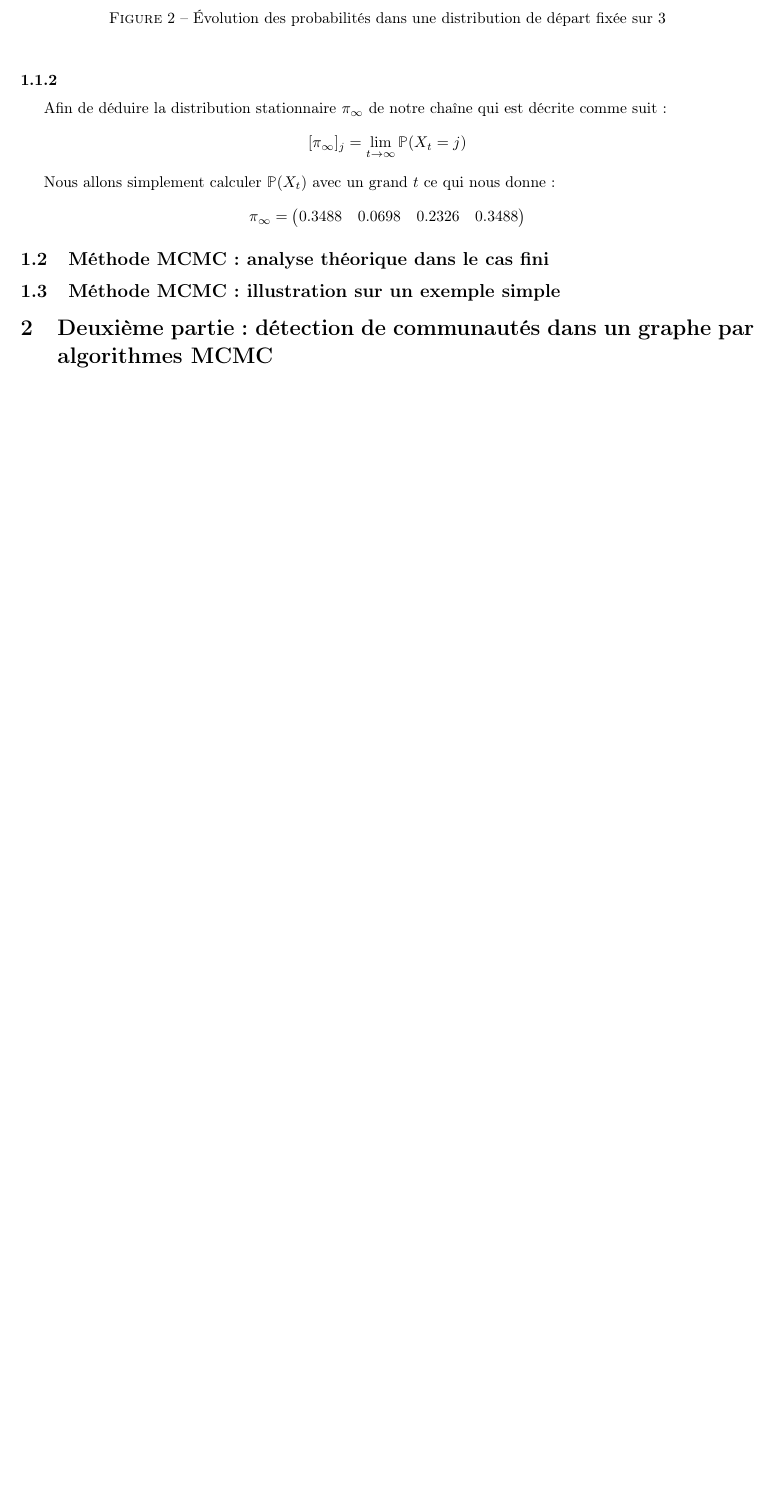
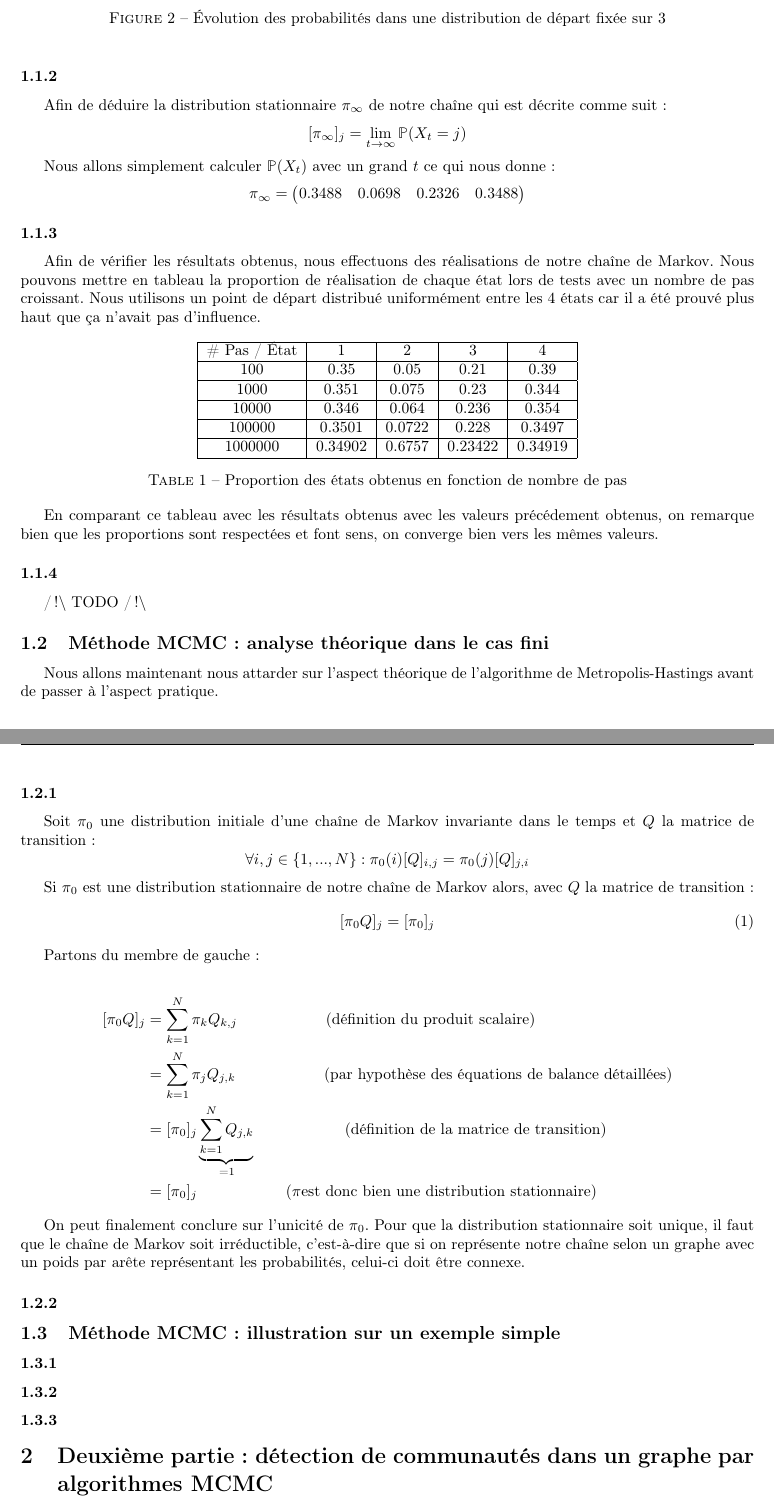
Before and after one commit to Opeka-2201/STOCHA2022_DONE, a LaTeX document (Rapport/main.tex, which reads Rapport/questions/1_1.tex, Rapport/questions/1_2.tex): part of page 4 of 4 before the commit and two parts of pages 4 and 5 of 5 after it, the two joined at a grey line, cut so that both start at the same text, the shorter picture padded with empty space. The pictures show the PDF file Rapport/main.pdf that the author committed with the source.

Commit message:
1.1 ok sauf conclusion, 1.2 ~, debut 1.3

```diff
--- a/Rapport/questions/1_1.tex
+++ b/Rapport/questions/1_1.tex
@@ -56,3 +55,29 @@ Nous allons simplement calculer $\mathbb{P}(X_t)$ avec un grand $t$ ce qui nous
     0.3488 & 0.0698 & 0.2326 & 0.3488
   \end{pmatrix}
 \end{equation*}
+
+\subsubsection{}
+Afin de vérifier les résultats obtenus, nous effectuons des réalisations de notre chaîne de Markov. Nous pouvons mettre en tableau la proportion de réalisation
+de chaque état lors de tests avec un nombre de pas croissant. Nous utilisons un point de départ distribué uniformément entre les 4 états car il a été prouvé
+plus haut que ça n'avait pas d'influence.
+
+\begin{table}[h!]
+  \begin{tabular}{|c|c|c|c|c|}
+  \hline
+  \# Pas / État & \multicolumn{1}{c|}{1} & \multicolumn{1}{c|}{2} & \multicolumn{1}{c|}{3} & 4 \\ \hline
+  100     & 0.35    & 0.05   & 0.21    & 0.39    \\ \hline
+  1000    & 0.351   & 0.075  & 0.23    & 0.344   \\ \hline
+  10000   & 0.346   & 0.064  & 0.236   & 0.354   \\ \hline
+  100000  & 0.3501  & 0.0722 & 0.228   & 0.3497  \\ \hline
+  1000000 & 0.34902 & 0.6757 & 0.23422 & 0.34919 \\ \hline
+  \end{tabular}
+  \centering
+  \caption{Proportion des états obtenus en fonction de nombre de pas}
+  \label{tab:table-prop}
+\end{table}
+
+En comparant ce tableau avec les résultats obtenus avec les valeurs précédement obtenus, on remarque bien que les proportions sont respectées et font sens, on converge bien
+vers les mêmes valeurs.
+
+\subsubsection{}
+/!$\backslash$ TODO /!$\backslash$
--- /dev/null
+++ b/Rapport/questions/1_2.tex
@@ -0,0 +1,29 @@
+Nous allons maintenant nous attarder sur l'aspect théorique de l'algorithme de
+Metropolis-Hastings avant de passer à l'aspect pratique.
+
+\subsubsection{}
+Soit $\pi_0$ une distribution initiale d'une chaîne de Markov invariante dans le temps et $Q$ la
+matrice de transition :
+\begin{equation*}
+  \forall i,j \in \{1,...,N\} : \pi_0(i)[Q]_{i,j} = \pi_0(j)[Q]_{j,i}
+\end{equation*}
+
+Si $\pi_0$ est une distribution stationnaire de notre chaîne de Markov alors, avec $Q$ la matrice de
+transition :
+\begin{equation}
+  [\pi_0 Q]_j = [\pi_0]_j
+\end{equation}
+
+Partons du membre de gauche :
+
+\begin{align*}
+  [\pi_0 Q]_j &= \sum_{k = 1}^N \pi_k Q_{k,j} \hspace{2cm} \text{(définition du produit scalaire)}\\
+              &= \sum_{k = 1}^N \pi_j Q_{j,k} \hspace{2cm} \text{(par hypothèse des équations de balance détaillées)}\\
+              &= [\pi_0]_j \underbrace{\sum_{k=1}^N Q_{j,k}}_\textrm{=1} \hspace{2cm} \text{(définition de la matrice de transition)}\\
+              &= [\pi_0]_j \hspace{2cm} (\pi \text{est donc bien une distribution stationnaire})
+\end{align*}
+
+On peut finalement conclure sur l'unicité de $\pi_0$. Pour que la distribution stationnaire soit unique, il faut que le chaîne de Markov soit irréductible, c'est-à-dire que
+si on représente notre chaîne selon un graphe avec un poids par arête représentant les probabilités, celui-ci doit être connexe.
+
+\subsubsection{}
```
Also changed, not shown: Rapport/main.tex (+1 -0 lines), Rapport/questions/1_3.tex (+5 -0 lines), Rapport/questions/2_1.tex (+4 -0 lines), Rapport/questions/2_2.tex (+2 -0 lines), Rapport/main.pdf, Énoncé.pdf (added), Rapport/questions/1_1.tex (3 more changed lines), 5 other files.
